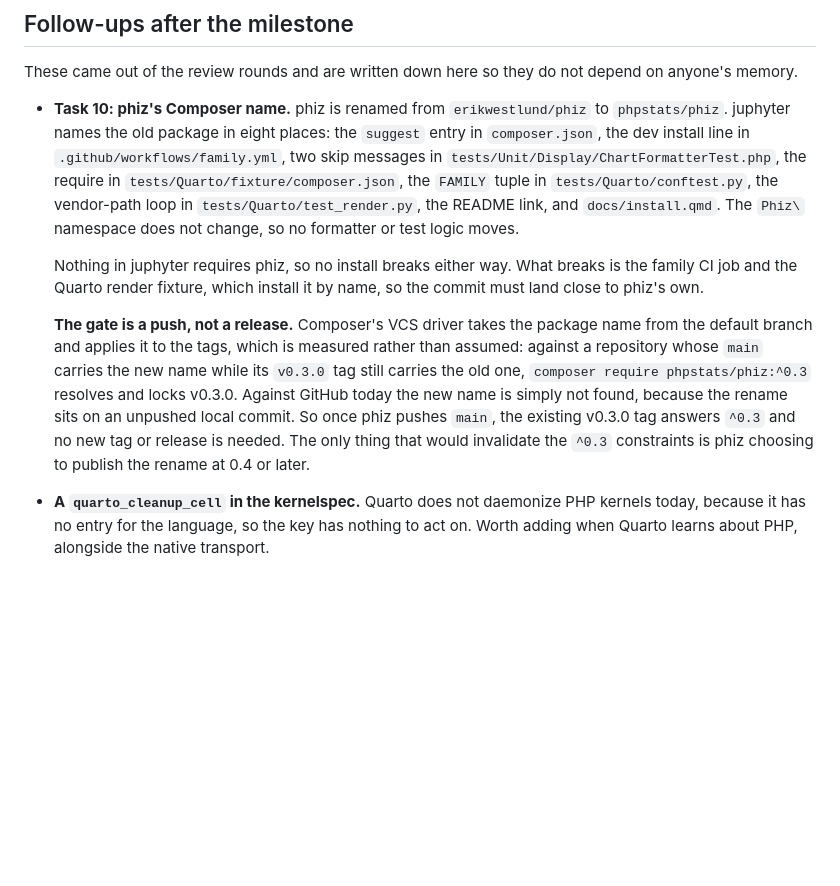
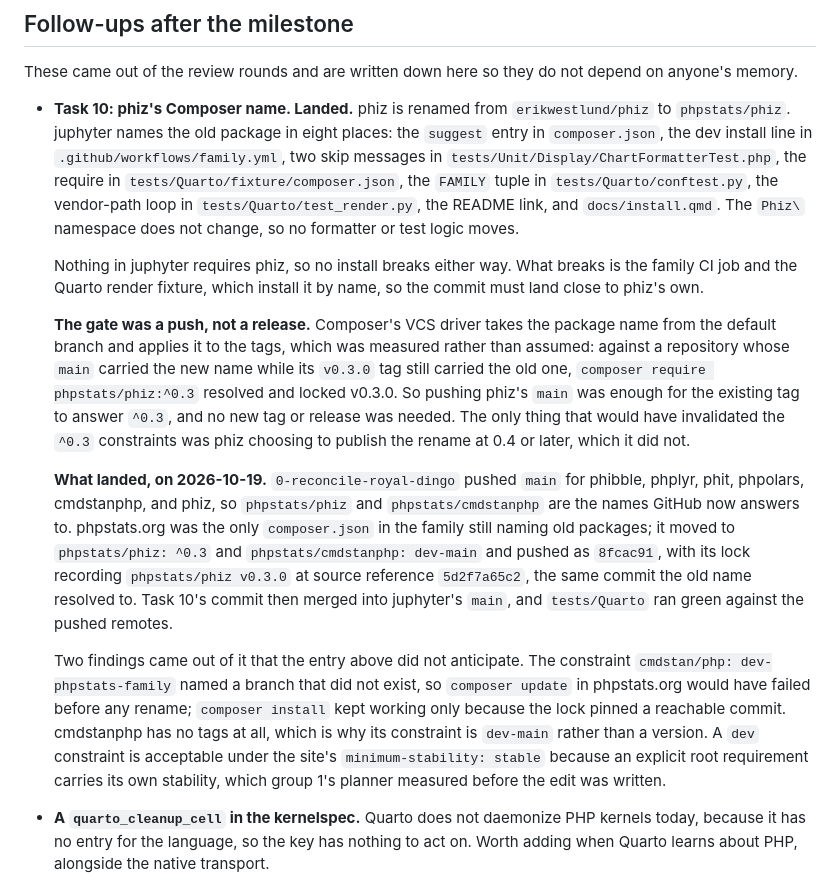
Before and after one commit to phpstats/juphyter, a Markdown page: docs/work/2026-10-19-juphyter-plan.md, the part around the change. Rendered like a GitHub page; blank space fills up the shorter version.

Commit message:
docs: record that the phiz rename landed
Task 10's entry described the rename as pending, with the gate still ahead
of it. Reconcile pushed main for phibble, phplyr, phit, phpolars, cmdstanphp,
and phiz, moved phpstats.org to the new names, and merged task 10 into
juphyter, so the entry now reads as a record rather than as a forecast.

It also picks up two things the forecast missed: dev-phpstats-family named a
branch that did not exist, so composer update in phpstats.org would have
failed before any rename, and cmdstanphp has no tags, which is why its
constraint is dev-main.

```diff
--- a/docs/work/2026-10-19-juphyter-plan.md
+++ b/docs/work/2026-10-19-juphyter-plan.md
@@ -486,7 +486,7 @@ nightly.
 These came out of the review rounds and are written down here so they do not
 depend on anyone's memory.
 
-- **Task 10: phiz's Composer name.** phiz is renamed from
+- **Task 10: phiz's Composer name. Landed.** phiz is renamed from
   `erikwestlund/phiz` to `phpstats/phiz`. juphyter names the old package in
   eight places: the `suggest` entry in `composer.json`, the dev install line in
   `.github/workflows/family.yml`, two skip messages in
@@ -500,15 +500,34 @@ depend on anyone's memory.
   breaks is the family CI job and the Quarto render fixture, which install it by
   name, so the commit must land close to phiz's own.
 
-  **The gate is a push, not a release.** Composer's VCS driver takes the package
-  name from the default branch and applies it to the tags, which is measured
-  rather than assumed: against a repository whose `main` carries the new name
-  while its `v0.3.0` tag still carries the old one, `composer require
-  phpstats/phiz:^0.3` resolves and locks v0.3.0. Against GitHub today the new
-  name is simply not found, because the rename sits on an unpushed local commit.
-  So once phiz pushes `main`, the existing v0.3.0 tag answers `^0.3` and no new
-  tag or release is needed. The only thing that would invalidate the `^0.3`
-  constraints is phiz choosing to publish the rename at 0.4 or later.
+  **The gate was a push, not a release.** Composer's VCS driver takes the
+  package name from the default branch and applies it to the tags, which was
+  measured rather than assumed: against a repository whose `main` carried the
+  new name while its `v0.3.0` tag still carried the old one, `composer require
+  phpstats/phiz:^0.3` resolved and locked v0.3.0. So pushing phiz's `main` was
+  enough for the existing tag to answer `^0.3`, and no new tag or release was
+  needed. The only thing that would have invalidated the `^0.3` constraints was
+  phiz choosing to publish the rename at 0.4 or later, which it did not.
+
+  **What landed, on 2026-10-19.** `0-reconcile-royal-dingo` pushed `main` for
+  phibble, phplyr, phit, phpolars, cmdstanphp, and phiz, so `phpstats/phiz` and
+  `phpstats/cmdstanphp` are the names GitHub now answers to. phpstats.org was
+  the only `composer.json` in the family still naming old packages; it moved to
+  `phpstats/phiz: ^0.3` and `phpstats/cmdstanphp: dev-main` and pushed as
+  `8fcac91`, with its lock recording `phpstats/phiz v0.3.0` at source reference
+  `5d2f7a65c2`, the same commit the old name resolved to. Task 10's commit then
+  merged into juphyter's `main`, and `tests/Quarto` ran green against the
+  pushed remotes.
+
+  Two findings came out of it that the entry above did not anticipate. The
+  constraint `cmdstan/php: dev-phpstats-family` named a branch that did not
+  exist, so `composer update` in phpstats.org would have failed before any
+  rename; `composer install` kept working only because the lock pinned a
+  reachable commit. cmdstanphp has no tags at all, which is why its constraint
+  is `dev-main` rather than a version. A `dev` constraint is acceptable under
+  the site's `minimum-stability: stable` because an explicit root requirement
+  carries its own stability, which group 1's planner measured before the edit
+  was written.
 - **A `quarto_cleanup_cell` in the kernelspec.** Quarto does not daemonize PHP
   kernels today, because it has no entry for the language, so the key has
   nothing to act on. Worth adding when Quarto learns about PHP, alongside the
```
